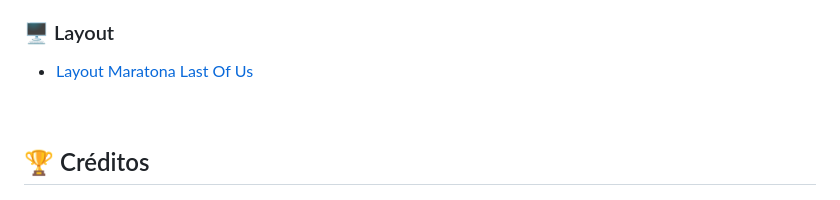
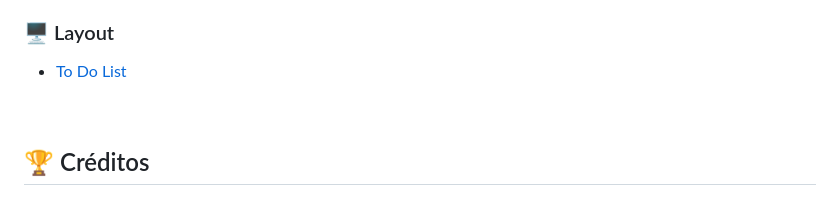
Before and after one commit to JulianeMonteiro/Gulp, a Markdown page: README.md, the part around the change. GitHub-like rendering.

```diff
--- a/README.md
+++ b/README.md
@@ -100,7 +100,7 @@ Esse projeto foi desenvolvido com as seguintes tecnologias:
 
 ### 🖥️ Layout
 
-- [Layout Maratona Last Of Us](https://www.figma.com/file/kILPE9zDWM4oTzzejMAgSH/Untitled?t=8)
+- [To Do List](https://www.figma.com/file/kILPE9zDWM4oTzzejMAgSH/Untitled?t=8)
 
 <br />
 
```
